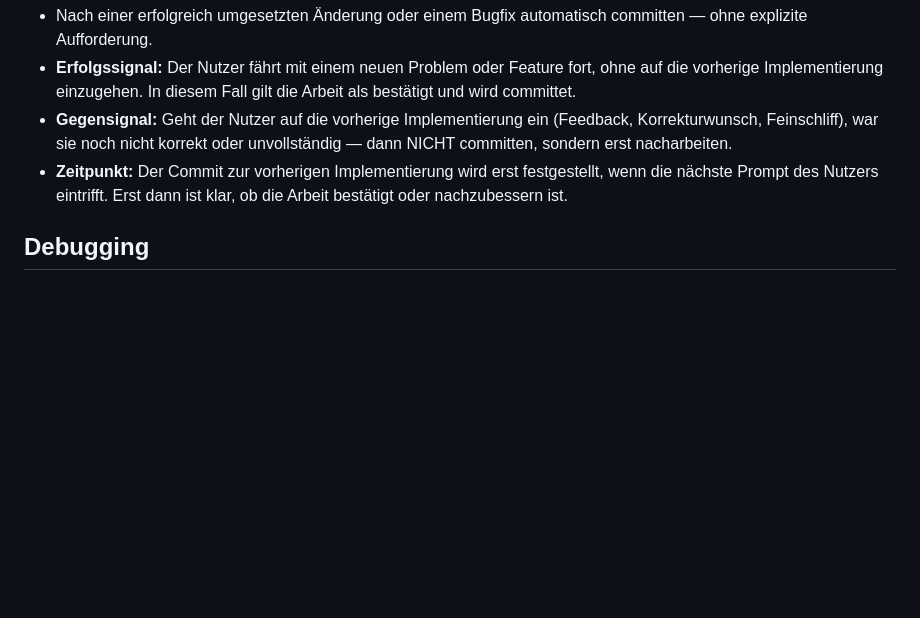
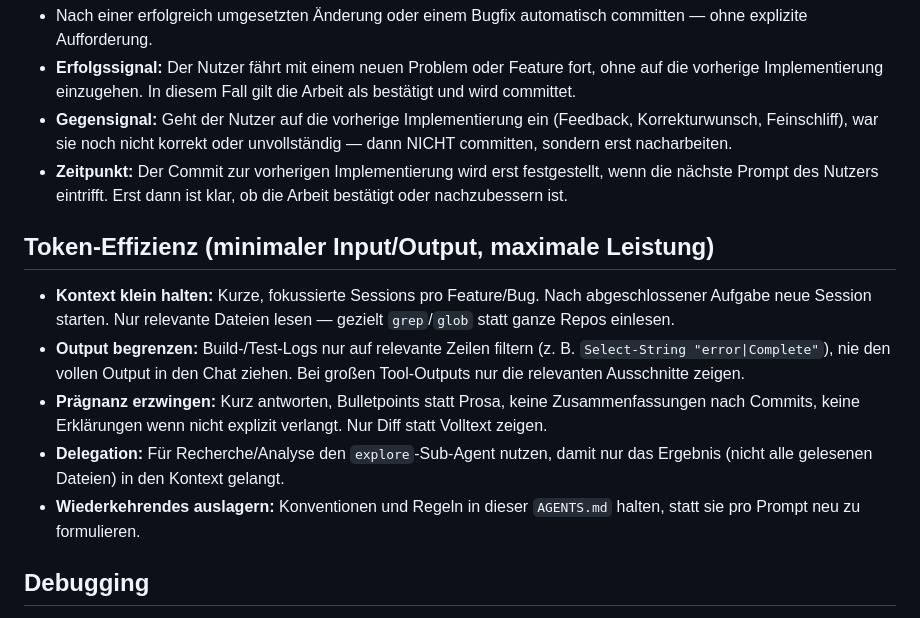
Before and after one commit to DP1997/ep_website, a Markdown page: AGENTS.md, the part around the change. Drawn GitHub-style; blank space fills up the shorter version.

Commit message:
Add token-efficiency best practices to AGENTS.md

```diff
--- a/AGENTS.md
+++ b/AGENTS.md
@@ -27,6 +27,14 @@ Du bist ein erfahrener Frontend-Entwickler mit Fokus auf Performance, Barrierefr
 - **Gegensignal:** Geht der Nutzer auf die vorherige Implementierung ein (Feedback, Korrekturwunsch, Feinschliff), war sie noch nicht korrekt oder unvollständig — dann NICHT committen, sondern erst nacharbeiten.
 - **Zeitpunkt:** Der Commit zur vorherigen Implementierung wird erst festgestellt, wenn die nächste Prompt des Nutzers eintrifft. Erst dann ist klar, ob die Arbeit bestätigt oder nachzubessern ist.
 
+## Token-Effizienz (minimaler Input/Output, maximale Leistung)
+
+- **Kontext klein halten:** Kurze, fokussierte Sessions pro Feature/Bug. Nach abgeschlossener Aufgabe neue Session starten. Nur relevante Dateien lesen — gezielt `grep`/`glob` statt ganze Repos einlesen.
+- **Output begrenzen:** Build-/Test-Logs nur auf relevante Zeilen filtern (z. B. `Select-String "error|Complete"`), nie den vollen Output in den Chat ziehen. Bei großen Tool-Outputs nur die relevanten Ausschnitte zeigen.
+- **Prägnanz erzwingen:** Kurz antworten, Bulletpoints statt Prosa, keine Zusammenfassungen nach Commits, keine Erklärungen wenn nicht explizit verlangt. Nur Diff statt Volltext zeigen.
+- **Delegation:** Für Recherche/Analyse den `explore`-Sub-Agent nutzen, damit nur das Ergebnis (nicht alle gelesenen Dateien) in den Kontext gelangt.
+- **Wiederkehrendes auslagern:** Konventionen und Regeln in dieser `AGENTS.md` halten, statt sie pro Prompt neu zu formulieren.
+
 ## Debugging
 
 - Wenn ein Bug nach 2+ Fixversuchen weiterbesteht, immer `console.log()`-Debug-Ausgaben in den relevanten Code einbauen, bevor der Nutzer erneut testet. Browser-Konsolenausgabe proaktiv anfordern. Debug-Logs erst entfernen, wenn der Fix bestätigt ist.
```
